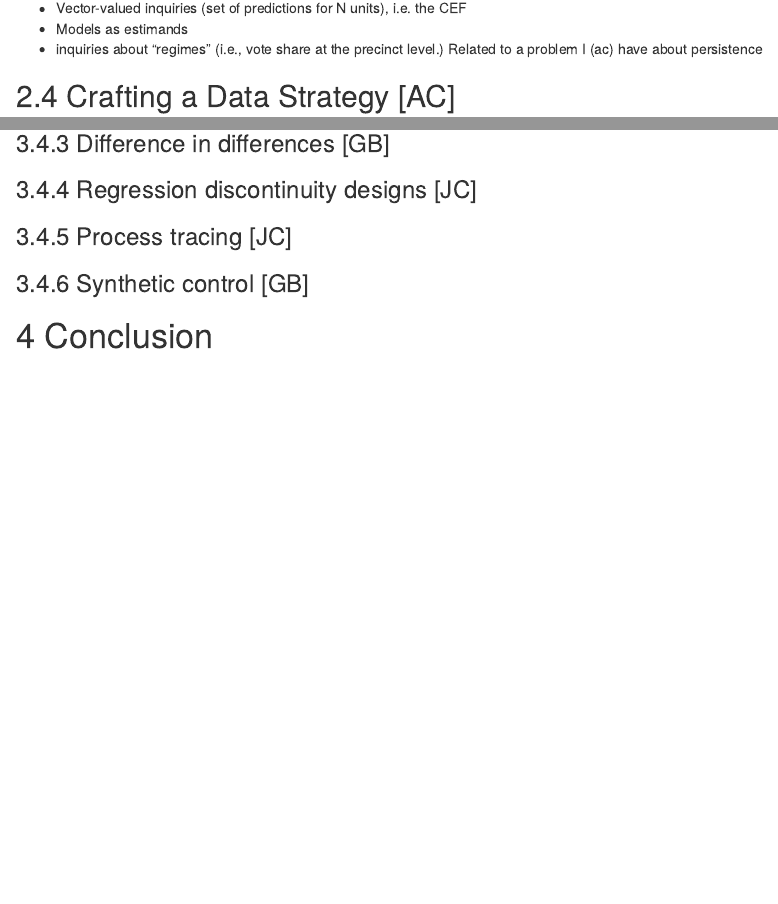
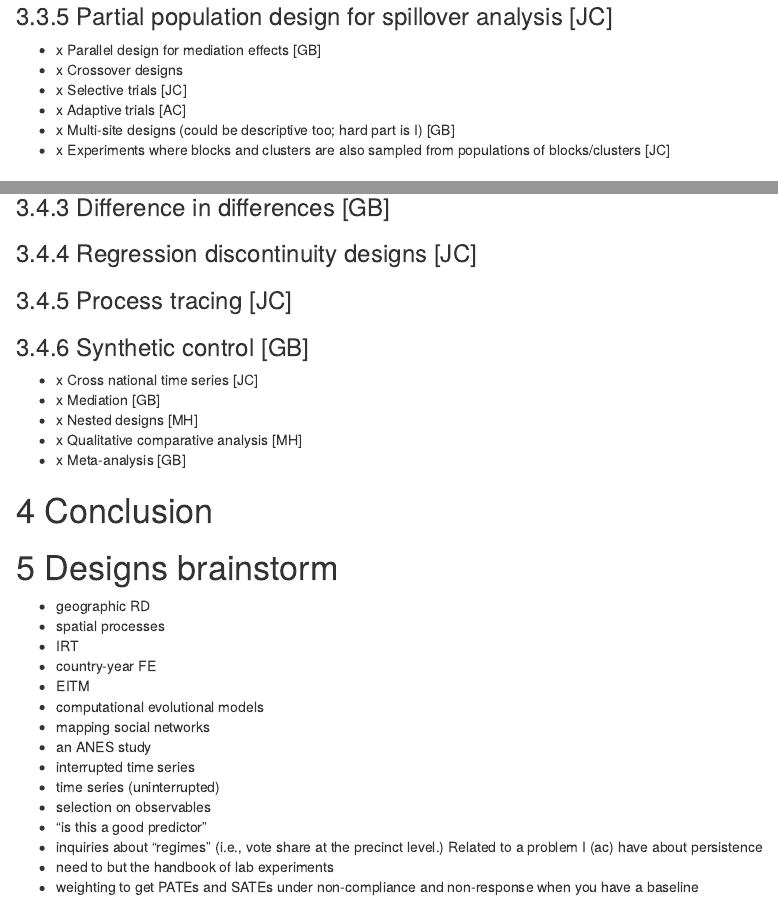
Before and after one commit to nfultz/DeclareDesignBook, an R Markdown document (_outline/outline.Rmd): the page in a window 1100 px wide, from 2580 px down before the commit and from 4980 px down after it, and a second part further down, joined at a grey line. Rendered offline with R 4.5, knitr and Pandoc, with nearby package versions.

Commit message:
Update outline.Rmd

```diff
--- a/_outline/outline.Rmd
+++ b/_outline/outline.Rmd
@@ -109,7 +109,6 @@ NOTE: for next four sections, four subsections: 1) walk through of how you speci
 - Expected ATT vs realized ATT
 - Vector-valued inquiries (set of predictions for N units), i.e. the CEF
 - Models as estimands
-- inquiries about "regimes" (i.e., vote share at the precinct level.)  Related to a problem I (ac) have about persistence
 
 ## Crafting a Data Strategy [AC]
 
@@ -202,6 +205,13 @@ NOTE: include links to declared designs for each study
 ### Stepped-wedge designs [JC]
 ### Partial population design for spillover analysis [JC]
 
+- x Parallel design for mediation effects [GB]
+- x Crossover designs
+- x Selective trials [JC]
+- x Adaptive trials [AC]
+- x Multi-site designs (could be descriptive too; hard part is I) [GB]
+- x Experiments where blocks and clusters are also sampled from populations of blocks/clusters [JC]
+
 ## Observational designs for causal inference
 ### Selection on observables (matching and regression etc.) [AC]
 ### Instrumental variables for continuous instruments
@@ -210,5 +220,30 @@ NOTE: include links to declared designs for each study
 ### Process tracing [JC]
 ### Synthetic control [GB]
 
+- x Cross national time series [JC]
+- x Mediation [GB]
+- x Nested designs [MH]
+- x Qualitative comparative analysis [MH]
+- x Meta-analysis [GB]
 
 # Conclusion
+
+
+
+# Designs brainstorm
+
+- geographic RD
+- spatial processes
+- IRT
+- country-year FE
+- EITM
+- computational evolutional models
+- mapping social networks
+- an ANES study
+- interrupted time series
+- time series (uninterrupted)
+- selection on observables
+- "is this a good predictor"
+- inquiries about "regimes" (i.e., vote share at the precinct level.)  Related to a problem I (ac) have about persistence
+- need to but the handbook of lab experiments
+- weighting to get PATEs and SATEs under non-compliance and non-response when you have a baseline
```
Also changed, not shown: _outline/outline.Rmd (8 more changed lines).
